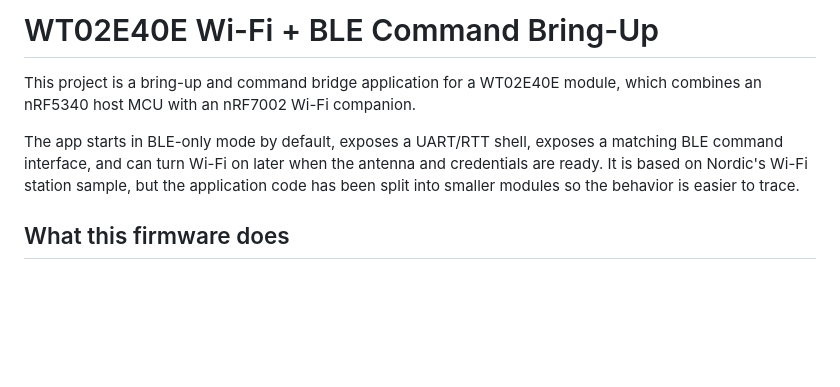
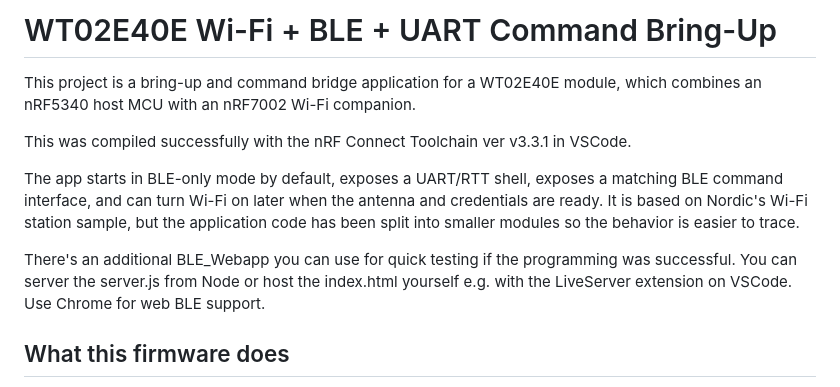
Before and after one commit to joshbrew/WT02E40E-WiFi-BLE-UART-Demo, a Markdown page: README.md, the part around the change. Rendered like a GitHub page; blank space fills up the shorter version.

```diff
--- a/README.md
+++ b/README.md
@@ -1,8 +1,13 @@
-# WT02E40E Wi-Fi + BLE Command Bring-Up
+# WT02E40E Wi-Fi + BLE + UART Command Bring-Up
 
 This project is a bring-up and command bridge application for a WT02E40E module, which combines an nRF5340 host MCU with an nRF7002 Wi-Fi companion.
 
+This was compiled successfully with the nRF Connect Toolchain ver v3.3.1 in VSCode.
+
 The app starts in BLE-only mode by default, exposes a UART/RTT shell, exposes a matching BLE command interface, and can turn Wi-Fi on later when the antenna and credentials are ready. It is based on Nordic's Wi-Fi station sample, but the application code has been split into smaller modules so the behavior is easier to trace.
+
+There's an additional BLE_Webapp you can use for quick testing if the programming was successful. You can server the server.js from Node or host the index.html yourself e.g. with the LiveServer extension on VSCode. Use Chrome for web BLE support.
+
 
 ## What this firmware does
 
```
